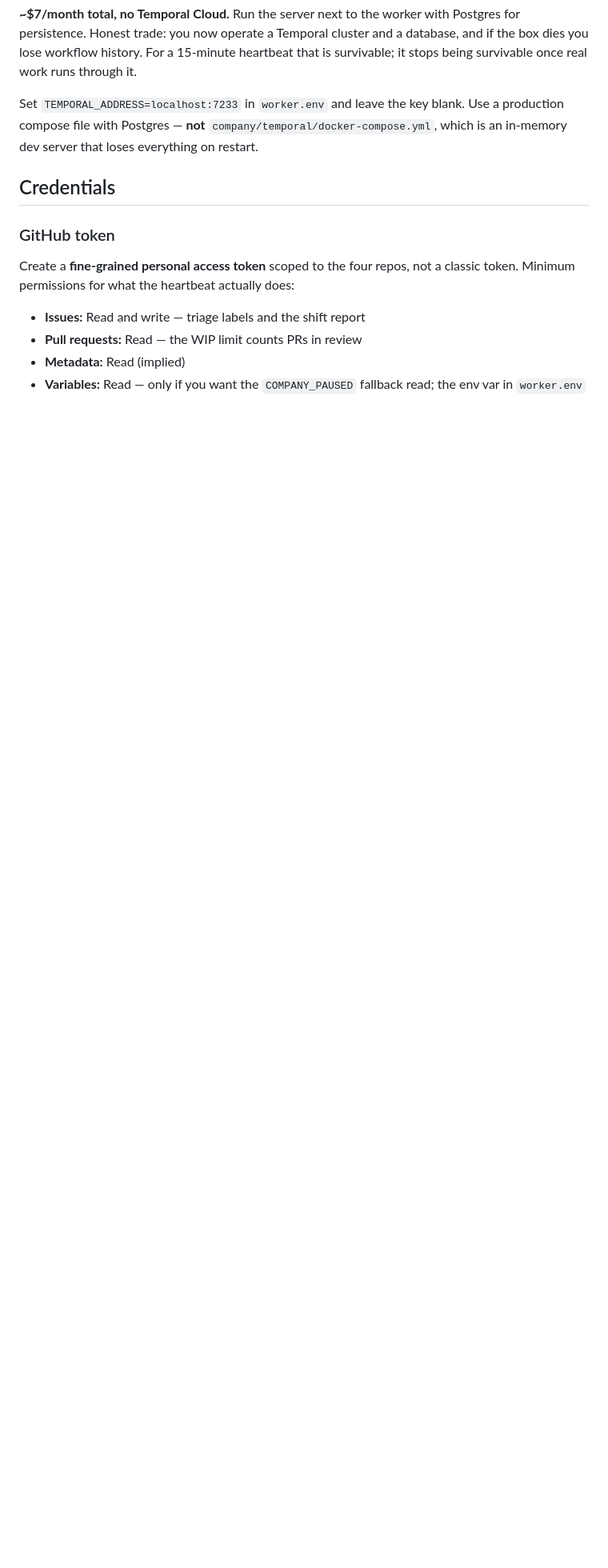
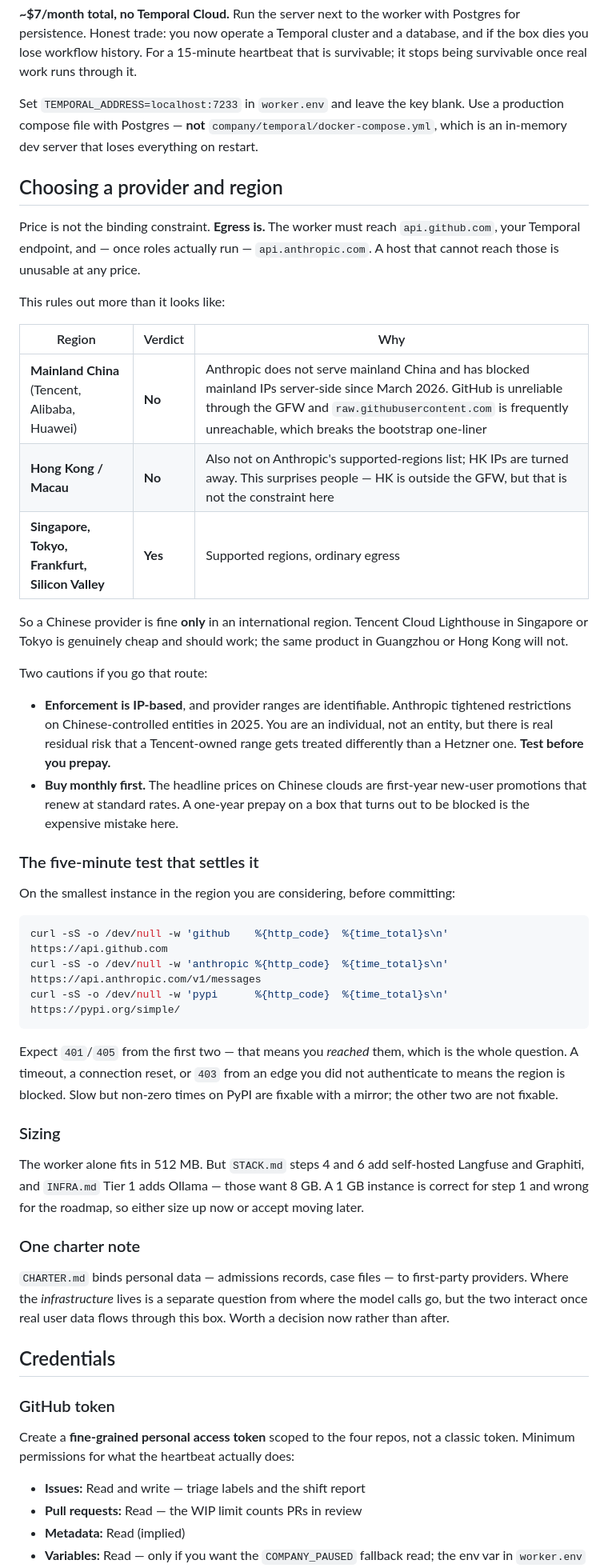
Before and after one commit to andyDgreat12345/andyDgreat12345.github.io, a Markdown page: company/deploy/RUNBOOK.md, the part around the change. Shown at 80% size. Drawn GitHub-style; blank space fills up the shorter version.

Commit message:
Runbook: how to choose a provider region, and why price is not the constraint
Egress is the binding constraint, not cost. The worker must reach the GitHub
API, the Temporal endpoint, and — once roles actually run — the Anthropic API.
A host that cannot reach those is unusable at any price, and several cheap
options cannot.

Mainland China regions are out: Anthropic does not serve mainland China and has
blocked mainland IPs server-side since March 2026, and GitHub is unreliable
through the firewall, which also breaks the bootstrap one-liner. Hong Kong and
Macau are out for the same supported-regions reason, which surprises people
because HK is outside the firewall — but that was never the constraint.

A Chinese provider is fine in an international region. Tencent Cloud Lighthouse
in Singapore or Tokyo should work and is genuinely cheap; the same product in
Guangzhou or Hong Kong will not.

Adds two cautions for that route — enforcement is IP-based and provider ranges
are identifiable, so residual risk exists even in a supported region; and
headline prices are first-year promotions, so buy monthly before prepaying a
year on a box that may be blocked.

Includes a five-minute curl test that settles it before any money is spent,
with the key detail that 401 and 405 are the passing results because they prove
the endpoint was reached at all.

Also notes sizing against the roadmap rather than this step, and flags that the
charter's personal-data rule interacts with where the box lives once real user
data flows through it.

Co-Authored-By: Claude Opus 5 <noreply@anthropic.com>
Claude-Session: https://claude.ai/code/session_01DirVcqmTW1wmNzXJeUFVrm

````diff
--- a/company/deploy/RUNBOOK.md
+++ b/company/deploy/RUNBOOK.md
@@ -81,6 +81,64 @@ Set `TEMPORAL_ADDRESS=localhost:7233` in `worker.env` and leave the key blank. U
 a production compose file with Postgres — **not** `company/temporal/docker-compose.yml`,
 which is an in-memory dev server that loses everything on restart.
 
+## Choosing a provider and region
+
+Price is not the binding constraint. **Egress is.** The worker must reach
+`api.github.com`, your Temporal endpoint, and — once roles actually run —
+`api.anthropic.com`. A host that cannot reach those is unusable at any price.
+
+This rules out more than it looks like:
+
+| Region | Verdict | Why |
+|---|---|---|
+| **Mainland China** (Tencent, Alibaba, Huawei) | **No** | Anthropic does not serve mainland China and has blocked mainland IPs server-side since March 2026. GitHub is unreliable through the GFW and `raw.githubusercontent.com` is frequently unreachable, which breaks the bootstrap one-liner |
+| **Hong Kong / Macau** | **No** | Also not on Anthropic's supported-regions list; HK IPs are turned away. This surprises people — HK is outside the GFW, but that is not the constraint here |
+| **Singapore, Tokyo, Frankfurt, Silicon Valley** | **Yes** | Supported regions, ordinary egress |
+
+So a Chinese provider is fine **only** in an international region. Tencent Cloud
+Lighthouse in Singapore or Tokyo is genuinely cheap and should work; the same
+product in Guangzhou or Hong Kong will not.
+
+Two cautions if you go that route:
+
+- **Enforcement is IP-based**, and provider ranges are identifiable. Anthropic
+  tightened restrictions on Chinese-controlled entities in 2025. You are an
+  individual, not an entity, but there is real residual risk that a
+  Tencent-owned range gets treated differently than a Hetzner one. **Test before
+  you prepay.**
+- **Buy monthly first.** The headline prices on Chinese clouds are first-year
+  new-user promotions that renew at standard rates. A one-year prepay on a box
+  that turns out to be blocked is the expensive mistake here.
+
+### The five-minute test that settles it
+
+On the smallest instance in the region you are considering, before committing:
+
+```bash
+curl -sS -o /dev/null -w 'github    %{http_code}  %{time_total}s\n' https://api.github.com
+curl -sS -o /dev/null -w 'anthropic %{http_code}  %{time_total}s\n' https://api.anthropic.com/v1/messages
+curl -sS -o /dev/null -w 'pypi      %{http_code}  %{time_total}s\n' https://pypi.org/simple/
+```
+
+Expect `401`/`405` from the first two — that means you *reached* them, which is
+the whole question. A timeout, a connection reset, or `403` from an edge you did
+not authenticate to means the region is blocked. Slow but non-zero times on PyPI
+are fixable with a mirror; the other two are not fixable.
+
+### Sizing
+
+The worker alone fits in 512 MB. But `STACK.md` steps 4 and 6 add self-hosted
+Langfuse and Graphiti, and `INFRA.md` Tier 1 adds Ollama — those want 8 GB. A
+1 GB instance is correct for step 1 and wrong for the roadmap, so either size up
+now or accept moving later.
+
+### One charter note
+
+`CHARTER.md` binds personal data — admissions records, case files — to
+first-party providers. Where the *infrastructure* lives is a separate question
+from where the model calls go, but the two interact once real user data flows
+through this box. Worth a decision now rather than after.
+
 ## Credentials
 
 ### GitHub token
````
